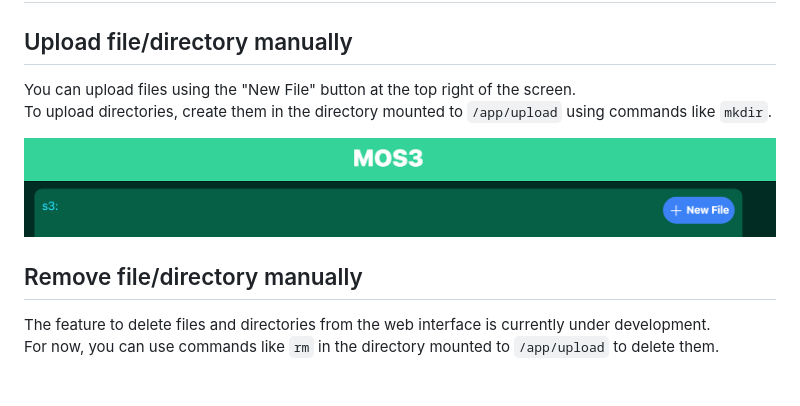
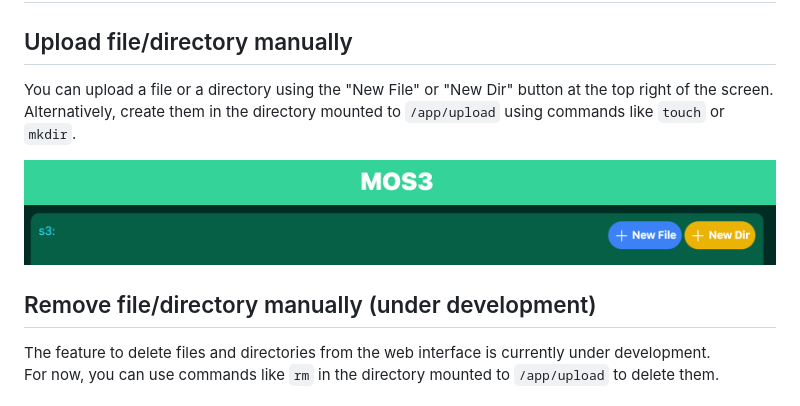
Before and after one commit to tttol/mos3, a Markdown page: README.md, the part around the change. Rendered like a GitHub page; pictures changed too: static/new.png (added), static/newfile.png (deleted).

```diff
--- a/README.md
+++ b/README.md
@@ -34,12 +34,11 @@ Then access http://localhost:3333/s3.
 
 # Usage
 ## Upload file/directory manually
-You can upload files using the "New File" button at the top right of the screen.
-To upload directories, create them in the directory mounted to `/app/upload` using commands like `mkdir`.
+You can upload a file or a directory using the "New File" or "New Dir" button at the top right of the screen.
+Alternatively, create them in the directory mounted to `/app/upload` using commands like `touch` or `mkdir`.
 
-![New File button](static/newfile.png)
-
-## Remove file/directory manually
+![New File/Dir button](static/new.png)
+## Remove file/directory manually (under development)
 The feature to delete files and directories from the web interface is currently under development.
 For now, you can use commands like `rm` in the directory mounted to `/app/upload` to delete them.
 
```
